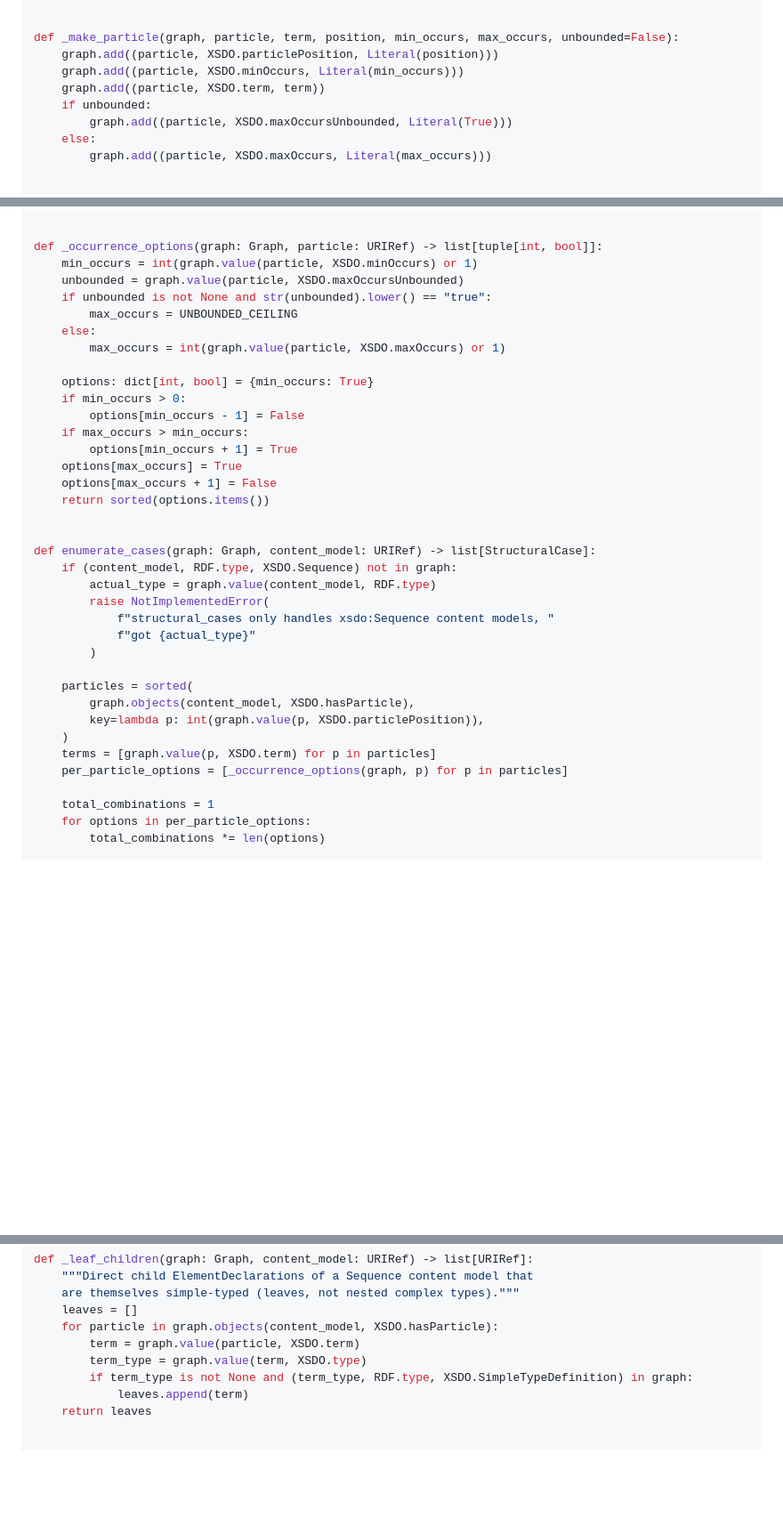
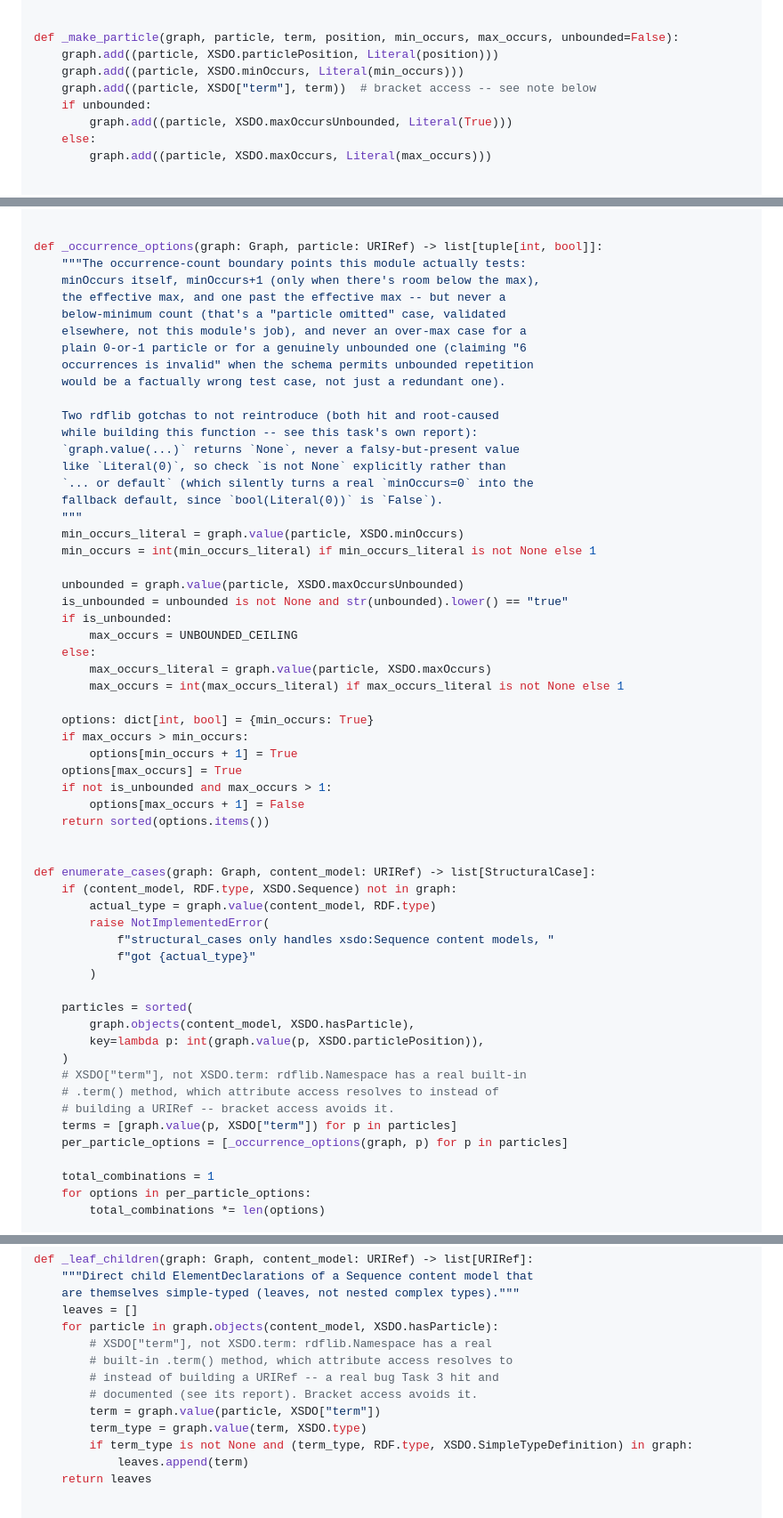
Before and after one commit to OpenFASTER-Standard/generator, a Markdown page: docs/plans/2026-09-14-equivalence-checker.md, 3 parts joined by grey strips. Shown at 89% size. Rendered like a GitHub page; blank space fills up the shorter version.

Commit message:
fix(plan): correct Task 3's occurrence-boundary logic and XSDO.term rdflib gotcha, proactively fix same bug in Task 6

```diff
--- a/docs/plans/2026-09-14-equivalence-checker.md
+++ b/docs/plans/2026-09-14-equivalence-checker.md
@@ -471,7 +471,7 @@ EX = Namespace("https://example.org/test/")
 def _make_particle(graph, particle, term, position, min_occurs, max_occurs, unbounded=False):
     graph.add((particle, XSDO.particlePosition, Literal(position)))
     graph.add((particle, XSDO.minOccurs, Literal(min_occurs)))
-    graph.add((particle, XSDO.term, term))
+    graph.add((particle, XSDO["term"], term))  # bracket access -- see note below
     if unbounded:
         graph.add((particle, XSDO.maxOccursUnbounded, Literal(True)))
     else:
@@ -600,20 +600,39 @@ class StructuralCase:
 
 
 def _occurrence_options(graph: Graph, particle: URIRef) -> list[tuple[int, bool]]:
-    min_occurs = int(graph.value(particle, XSDO.minOccurs) or 1)
+    """The occurrence-count boundary points this module actually tests:
+    minOccurs itself, minOccurs+1 (only when there's room below the max),
+    the effective max, and one past the effective max -- but never a
+    below-minimum count (that's a "particle omitted" case, validated
+    elsewhere, not this module's job), and never an over-max case for a
+    plain 0-or-1 particle or for a genuinely unbounded one (claiming "6
+    occurrences is invalid" when the schema permits unbounded repetition
+    would be a factually wrong test case, not just a redundant one).
+
+    Two rdflib gotchas to not reintroduce (both hit and root-caused
+    while building this function -- see this task's own report):
+    `graph.value(...)` returns `None`, never a falsy-but-present value
+    like `Literal(0)`, so check `is not None` explicitly rather than
+    `... or default` (which silently turns a real `minOccurs=0` into the
+    fallback default, since `bool(Literal(0))` is `False`).
+    """
+    min_occurs_literal = graph.value(particle, XSDO.minOccurs)
+    min_occurs = int(min_occurs_literal) if min_occurs_literal is not None else 1
+
     unbounded = graph.value(particle, XSDO.maxOccursUnbounded)
-    if unbounded is not None and str(unbounded).lower() == "true":
+    is_unbounded = unbounded is not None and str(unbounded).lower() == "true"
+    if is_unbounded:
         max_occurs = UNBOUNDED_CEILING
     else:
-        max_occurs = int(graph.value(particle, XSDO.maxOccurs) or 1)
+        max_occurs_literal = graph.value(particle, XSDO.maxOccurs)
+        max_occurs = int(max_occurs_literal) if max_occurs_literal is not None else 1
 
     options: dict[int, bool] = {min_occurs: True}
-    if min_occurs > 0:
-        options[min_occurs - 1] = False
     if max_occurs > min_occurs:
         options[min_occurs + 1] = True
     options[max_occurs] = True
-    options[max_occurs + 1] = False
+    if not is_unbounded and max_occurs > 1:
+        options[max_occurs + 1] = False
     return sorted(options.items())
 
 
@@ -629,7 +648,10 @@ def enumerate_cases(graph: Graph, content_model: URIRef) -> list[StructuralCase]
         graph.objects(content_model, XSDO.hasParticle),
         key=lambda p: int(graph.value(p, XSDO.particlePosition)),
     )
-    terms = [graph.value(p, XSDO.term) for p in particles]
+    # XSDO["term"], not XSDO.term: rdflib.Namespace has a real built-in
+    # .term() method, which attribute access resolves to instead of
+    # building a URIRef -- bracket access avoids it.
+    terms = [graph.value(p, XSDO["term"]) for p in particles]
     per_particle_options = [_occurrence_options(graph, p) for p in particles]
 
     total_combinations = 1
@@ -1295,7 +1317,11 @@ def _leaf_children(graph: Graph, content_model: URIRef) -> list[URIRef]:
     are themselves simple-typed (leaves, not nested complex types)."""
     leaves = []
     for particle in graph.objects(content_model, XSDO.hasParticle):
-        term = graph.value(particle, XSDO.term)
+        # XSDO["term"], not XSDO.term: rdflib.Namespace has a real
+        # built-in .term() method, which attribute access resolves to
+        # instead of building a URIRef -- a real bug Task 3 hit and
+        # documented (see its report). Bracket access avoids it.
+        term = graph.value(particle, XSDO["term"])
         term_type = graph.value(term, XSDO.type)
         if term_type is not None and (term_type, RDF.type, XSDO.SimpleTypeDefinition) in graph:
             leaves.append(term)
```
